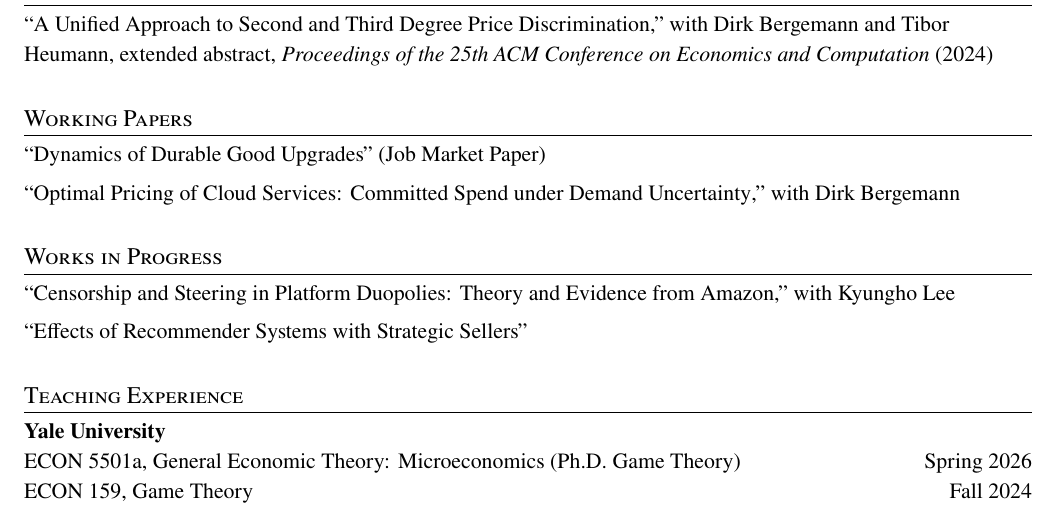
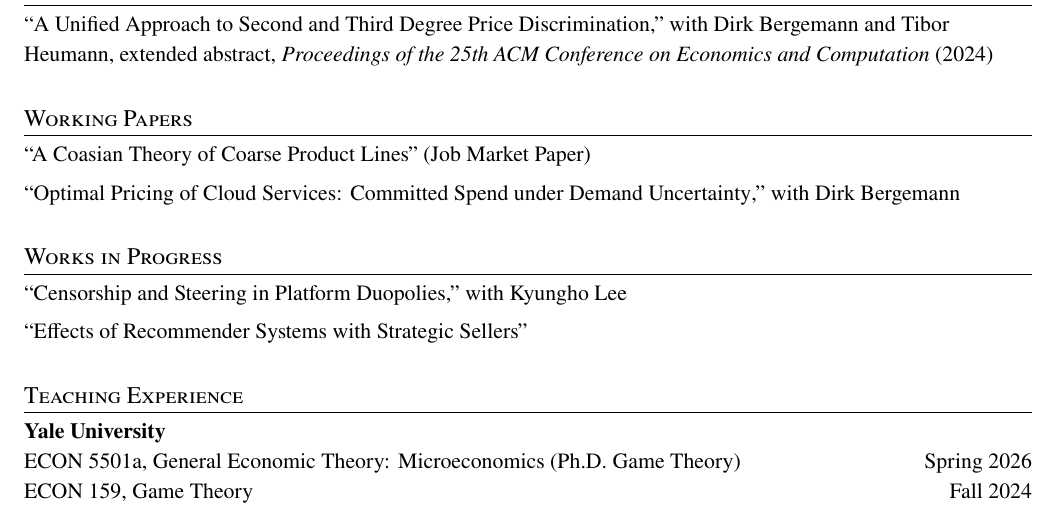
Before and after one commit to michaelwang-econ/site, a LaTeX CV (cv.tex): part of page 1 of 2, cut so that both start at the same text. Compiled offline with pdfLaTeX.

Commit message:
new headshot + JMP title

```diff
--- a/cv.tex
+++ b/cv.tex
@@ -84,7 +84,7 @@ A.B.\ Mathematics, \textit{magna cum laude} \hfill 2021
 
 \header{Working Papers}
 
-\pub{``Dynamics of Durable Good Upgrades'' (Job Market Paper)}
+\pub{``A Coasian Theory of Coarse Product Lines'' (Job Market Paper)}
 
 \pub{``\href{https://arxiv.org/abs/2502.08022}{Optimal Pricing of Cloud Services: Committed Spend under Demand Uncertainty},'' with Dirk Bergemann}
 
@@ -94,7 +94,7 @@ A.B.\ Mathematics, \textit{magna cum laude} \hfill 2021
 
 \header{Works in Progress}
 
-\pub{``Censorship and Steering in Platform Duopolies: Theory and Evidence from Amazon,'' with Kyungho Lee}
+\pub{``Censorship and Steering in Platform Duopolies,'' with Kyungho Lee}
 
 \pub{``Effects of Recommender Systems with Strategic Sellers''}
 
```
Also changed, not shown: cv.pdf, 1 other file.
